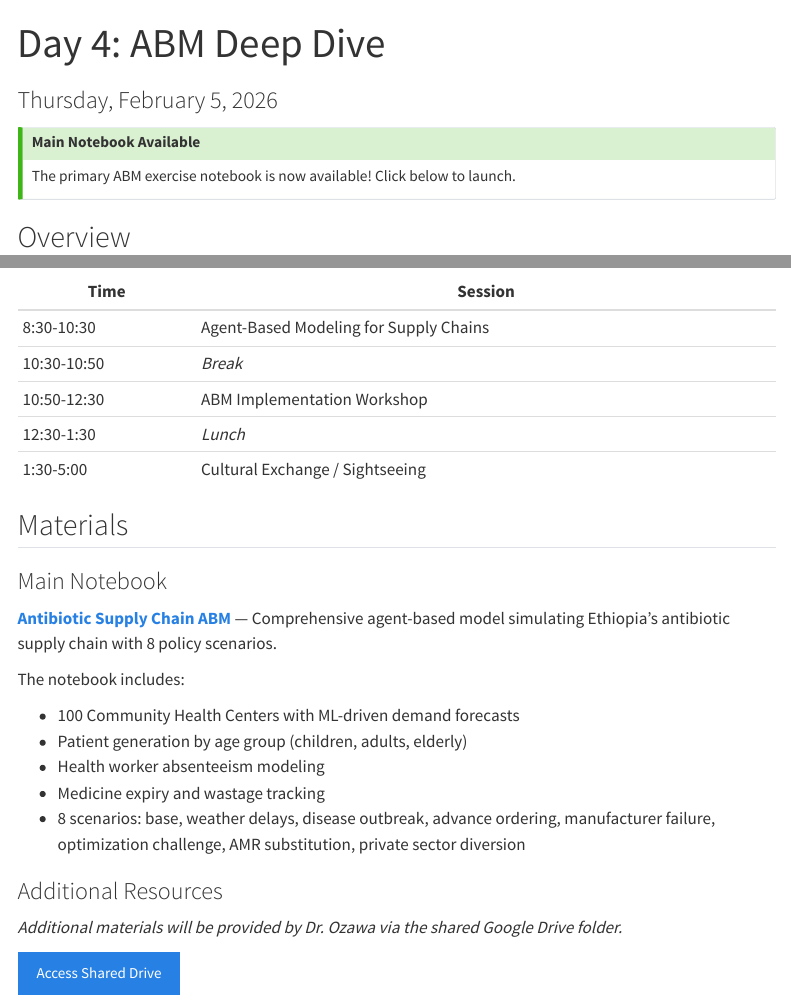
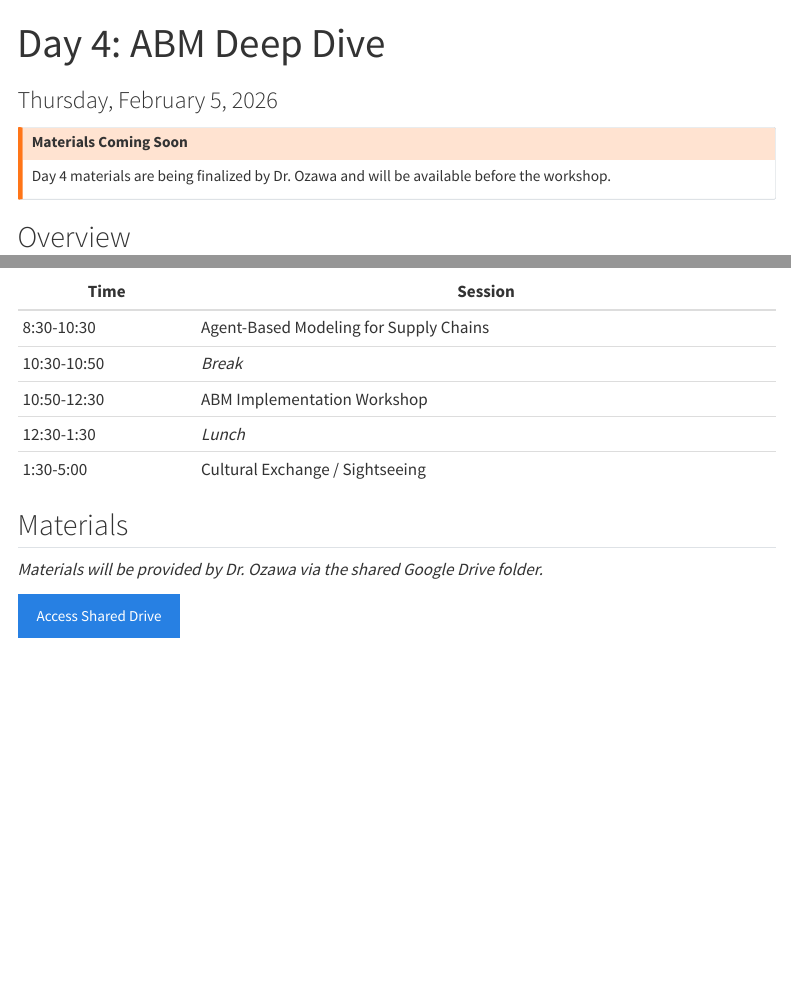
Before and after one commit to sysylvia/ethiopia-ds-workshop-2026, a Quarto document (day-4/index.qmd): the page in a window 1100 px wide, from its top, and a second part further down, joined at a grey line. Rendered offline with R 4.5, knitr and Pandoc in place of Quarto, with nearby package versions; menus at the side of the page are left out; badge pictures from the web are left out.

Commit message:
Exclude ABM notebook from site publication
Keep notebooks/06-antibiotic-supply-chain-abm.ipynb in the repository
but exclude it from the Quarto build. Revert Day 4 page to "Materials
Coming Soon" state while Dr. Ozawa finalizes the content.

Co-Authored-By: Claude Opus 4.5 <noreply@anthropic.com>

```diff
--- a/_quarto.yml
+++ b/_quarto.yml
@@ -6,6 +6,7 @@ project:
     - "day-*/**/*.qmd"
     - "resources/**/*.qmd"
     - "notebooks/**/*.ipynb"
+    - "!notebooks/06-antibiotic-supply-chain-abm.ipynb"
     - "!reference/"
 
 format:
--- a/day-4/index.qmd
+++ b/day-4/index.qmd
@@ -3,7 +3,7 @@ title: "Day 4: ABM Deep Dive"
 subtitle: "Thursday, February 5, 2026"
 ---
 
-::: {.callout-tip}
-## Main Notebook Available
-The primary ABM exercise notebook is now available! Click below to launch.
+::: {.callout-warning}
+## Materials Coming Soon
+Day 4 materials are being finalized by Dr. Ozawa and will be available before the workshop.
 :::
@@ -40,23 +38,7 @@ By the end of Day 4, you will be able to:
 
 ## Materials
 
-### Main Notebook
-
-**[Antibiotic Supply Chain ABM](../notebooks/06-antibiotic-supply-chain-abm.ipynb)** — Comprehensive agent-based model simulating Ethiopia's antibiotic supply chain with 8 policy scenarios.
-
-The notebook includes:
-
-- 100 Community Health Centers with ML-driven demand forecasts
-- Patient generation by age group (children, adults, elderly)
-- Health worker absenteeism modeling
-- Medicine expiry and wastage tracking
-- 8 scenarios: base, weather delays, disease outbreak, advance ordering, manufacturer failure, optimization challenge, AMR substitution, private sector diversion
-
-[![Open In Colab](https://colab.research.google.com/assets/colab-badge.svg)](https://colab.research.google.com/github/sysylvia/ethiopia-ds-workshop-2026/blob/main/notebooks/06-antibiotic-supply-chain-abm.ipynb)
-
-### Additional Resources
-
-*Additional materials will be provided by Dr. Ozawa via the shared Google Drive folder.*
+*Materials will be provided by Dr. Ozawa via the shared Google Drive folder.*
 
 [Access Shared Drive](https://drive.google.com/drive/folders/1Z9H4SpAsRT6HqCe1pT82WyX93xiKeBe5?usp=drive_link){.btn .btn-primary}
 
```
Also changed, not shown: day-4/index.qmd (2 more changed lines).
